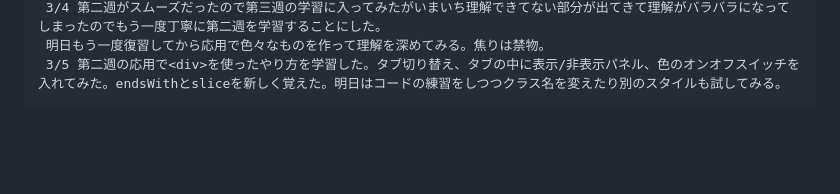
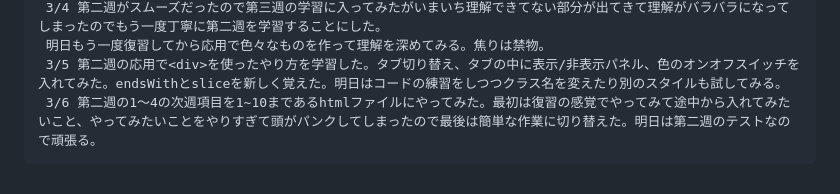
Before and after one commit to rxefillz-dotcom/my-learning-log, a Markdown page: README.md, the part around the change. Rendered like a GitHub page; blank space fills up the shorter version.

Commit message:
3/6 第二週1~4の次週項目を1~10のhtmlファイルにやった

```diff
--- a/README.md
+++ b/README.md
@@ -23,3 +23,4 @@
      3/4 第二週がスムーズだったので第三週の学習に入ってみたがいまいち理解できてない部分が出てきて理解がバラバラになってしまったのでもう一度丁寧に第二週を学習することにした。
      明日もう一度復習してから応用で色々なものを作って理解を深めてみる。焦りは禁物。
      3/5 第二週の応用で<div>を使ったやり方を学習した。タブ切り替え、タブの中に表示/非表示パネル、色のオンオフスイッチを入れてみた。endsWithとsliceを新しく覚えた。明日はコードの練習をしつつクラス名を変えたり別のスタイルも試してみる。
+     3/6 第二週の1～4の次週項目を1~10まであるhtmlファイルにやってみた。最初は復習の感覚でやってみて途中から入れてみたいこと、やってみたいことをやりすぎて頭がパンクしてしまったので最後は簡単な作業に切り替えた。明日は第二週のテストなので頑張る。
```
